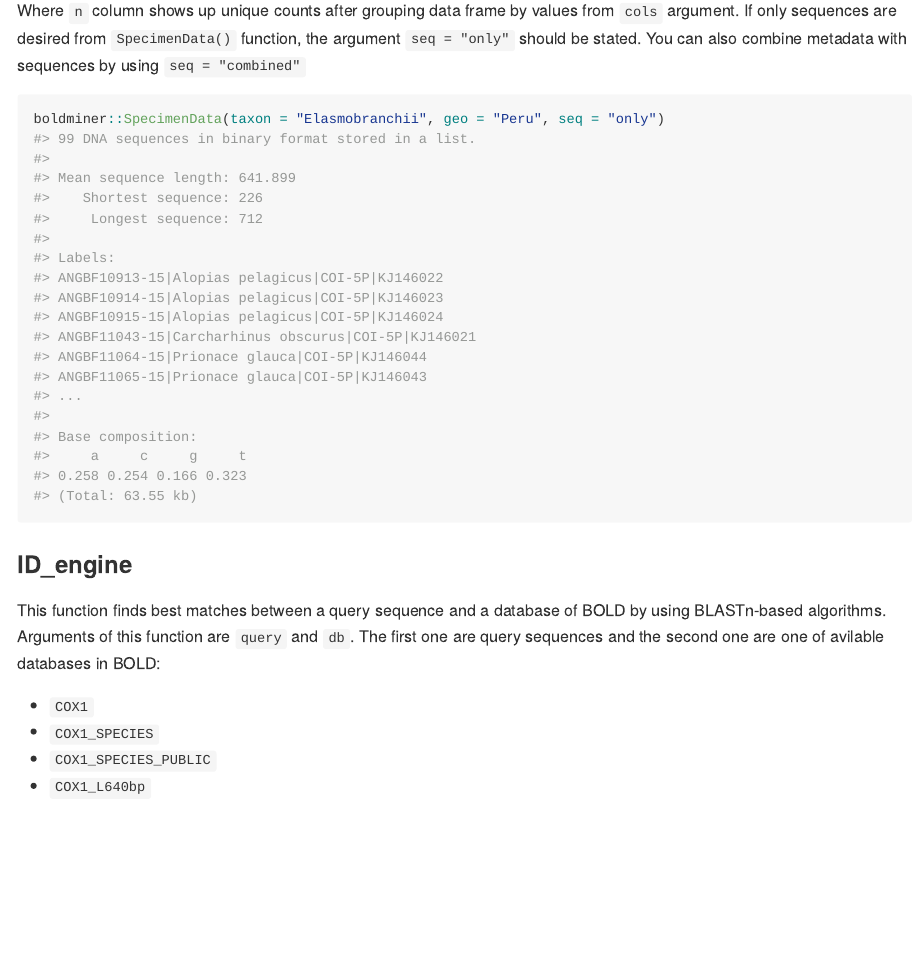
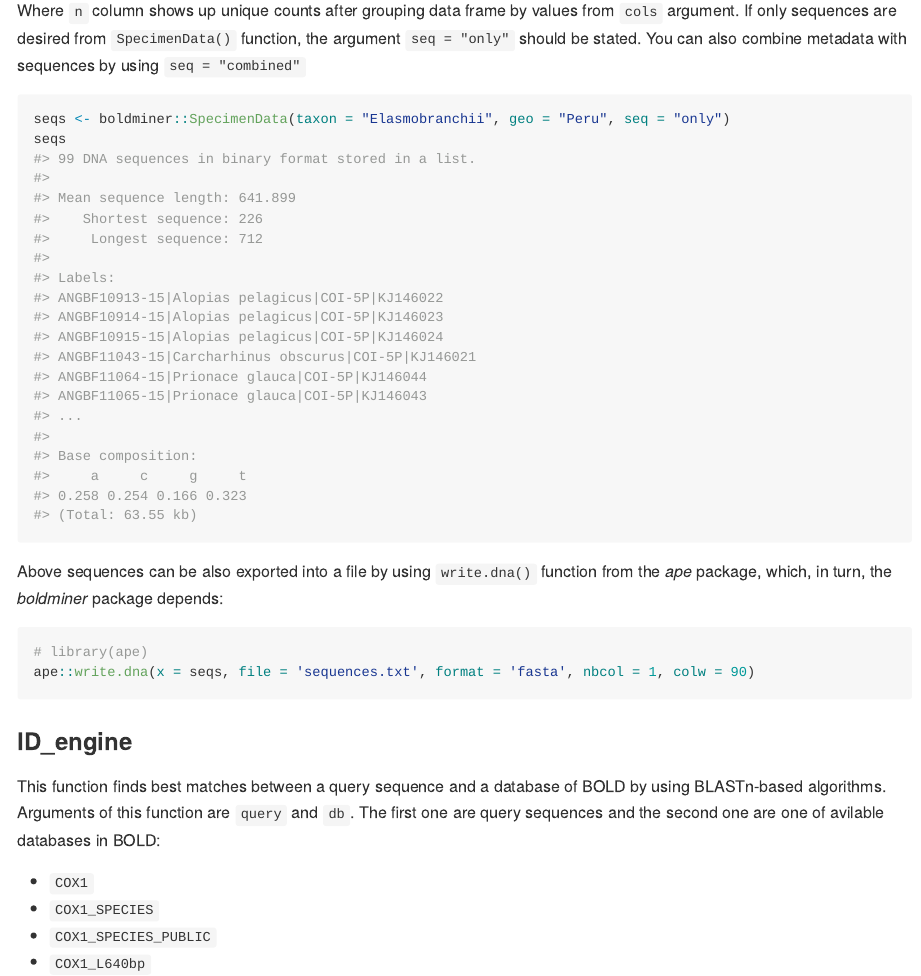
Before and after one commit to Ulises-Rosas/boldminer, an R Markdown document (README.Rmd): the page in a window 1100 px wide, from 2380 px down. The pictures show the output file README.md that the author committed with the source, drawn offline in the style of GitHub; long lines of code are wrapped; badge pictures from the web are left out.

Commit message:
write out sequences

````diff
--- a/README.Rmd
+++ b/README.Rmd
@@ -69,7 +69,15 @@ Where `n` column shows up unique counts after grouping data frame by values from
 If only sequences are desired from `SpecimenData()` function, the argument `seq = "only"` should be stated. You can also combine metadata with sequences by using `seq = "combined"`
 
 ```{r}
-boldminer::SpecimenData(taxon = "Elasmobranchii", geo = "Peru", seq = "only")
+seqs <- boldminer::SpecimenData(taxon = "Elasmobranchii", geo = "Peru", seq = "only")
+seqs
+```
+
+Above sequences can be also exported into a file by using `write.dna()` function from the _ape_ package, which, in turn, the _boldminer_ package depends:
+
+```{r eval=FALSE}
+# library(ape)
+ape::write.dna(x = seqs, file = 'sequences.txt', format = 'fasta', nbcol = 1, colw = 90)
 ```
 
 ### ID_engine
````
Also changed, not shown: R/boldminer.R (+1 -1 lines), README.md.
